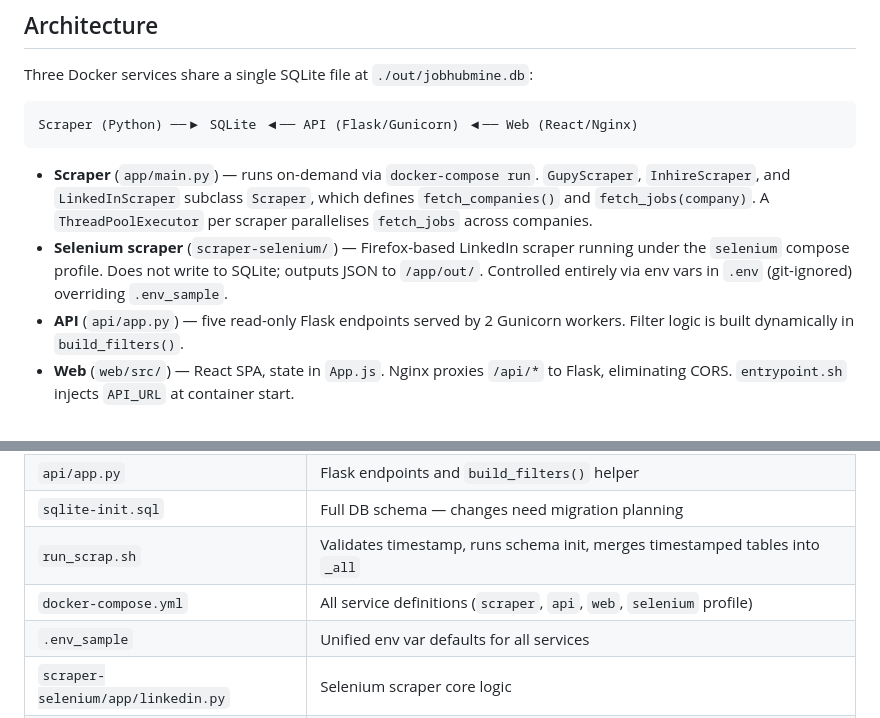
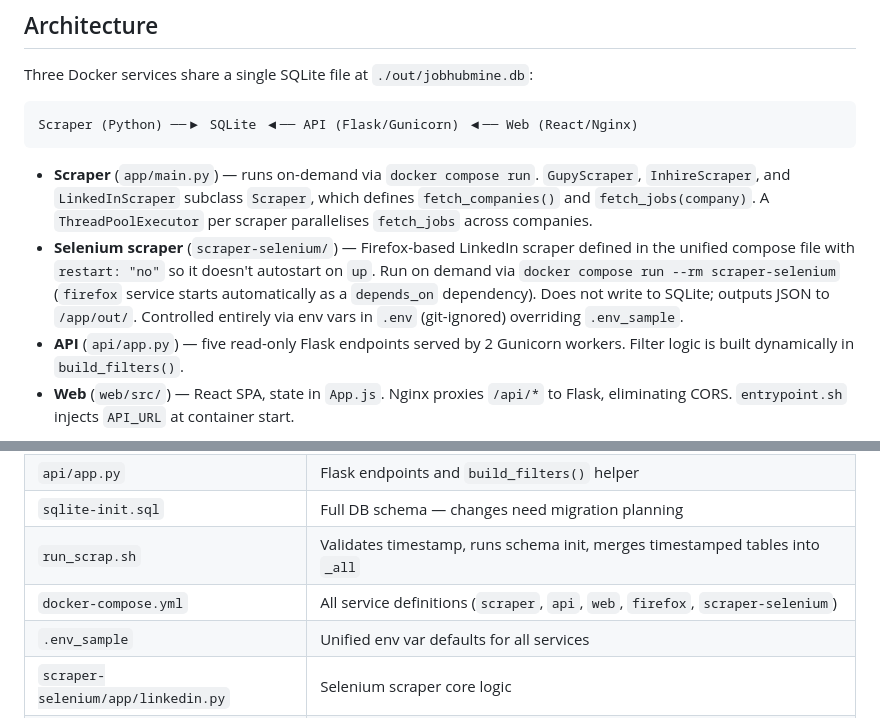
Before and after one commit to abnerrizzi/gupy, a Markdown page: CLAUDE.md, 2 parts joined by grey strips. Drawn GitHub-style.

Commit message:
docs(claude-md): use docker compose v2 syntax, fix stale selenium refs

````diff
--- a/CLAUDE.md
+++ b/CLAUDE.md
@@ -61,8 +61,8 @@ Three Docker services share a single SQLite file at `./out/jobhubmine.db`:
 Scraper (Python) ──▶ SQLite ◀── API (Flask/Gunicorn) ◀── Web (React/Nginx)
 ```
 
-- **Scraper** (`app/main.py`) — runs on-demand via `docker-compose run`. `GupyScraper`, `InhireScraper`, and `LinkedInScraper` subclass `Scraper`, which defines `fetch_companies()` and `fetch_jobs(company)`. A `ThreadPoolExecutor` per scraper parallelises `fetch_jobs` across companies.
-- **Selenium scraper** (`scraper-selenium/`) — Firefox-based LinkedIn scraper running under the `selenium` compose profile. Does not write to SQLite; outputs JSON to `/app/out/`. Controlled entirely via env vars in `.env` (git-ignored) overriding `.env_sample`.
+- **Scraper** (`app/main.py`) — runs on-demand via `docker compose run`. `GupyScraper`, `InhireScraper`, and `LinkedInScraper` subclass `Scraper`, which defines `fetch_companies()` and `fetch_jobs(company)`. A `ThreadPoolExecutor` per scraper parallelises `fetch_jobs` across companies.
+- **Selenium scraper** (`scraper-selenium/`) — Firefox-based LinkedIn scraper defined in the unified compose file with `restart: "no"` so it doesn't autostart on `up`. Run on demand via `docker compose run --rm scraper-selenium` (`firefox` service starts automatically as a `depends_on` dependency). Does not write to SQLite; outputs JSON to `/app/out/`. Controlled entirely via env vars in `.env` (git-ignored) overriding `.env_sample`.
 - **API** (`api/app.py`) — five read-only Flask endpoints served by 2 Gunicorn workers. Filter logic is built dynamically in `build_filters()`.
 - **Web** (`web/src/`) — React SPA, state in `App.js`. Nginx proxies `/api/*` to Flask, eliminating CORS. `entrypoint.sh` injects `API_URL` at container start.
 
@@ -108,7 +108,7 @@ Each scraper run creates `jobs_{ts}` and `companies_{ts}` timestamped tables. `r
 | `api/app.py` | Flask endpoints and `build_filters()` helper |
 | `sqlite-init.sql` | Full DB schema — changes need migration planning |
 | `run_scrap.sh` | Validates timestamp, runs schema init, merges timestamped tables into `_all` |
-| `docker-compose.yml` | All service definitions (`scraper`, `api`, `web`, `selenium` profile) |
+| `docker-compose.yml` | All service definitions (`scraper`, `api`, `web`, `firefox`, `scraper-selenium`) |
 | `.env_sample` | Unified env var defaults for all services |
 | `scraper-selenium/app/linkedin.py` | Selenium scraper core logic |
 | `scraper-selenium/app/config.py` | All Selenium scraper config with defaults |
````
Also changed, not shown: other parts of CLAUDE.md (+7 -7 lines).
